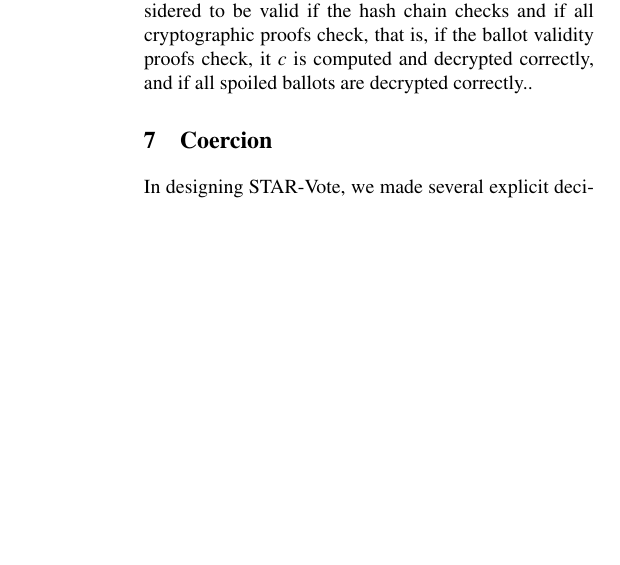
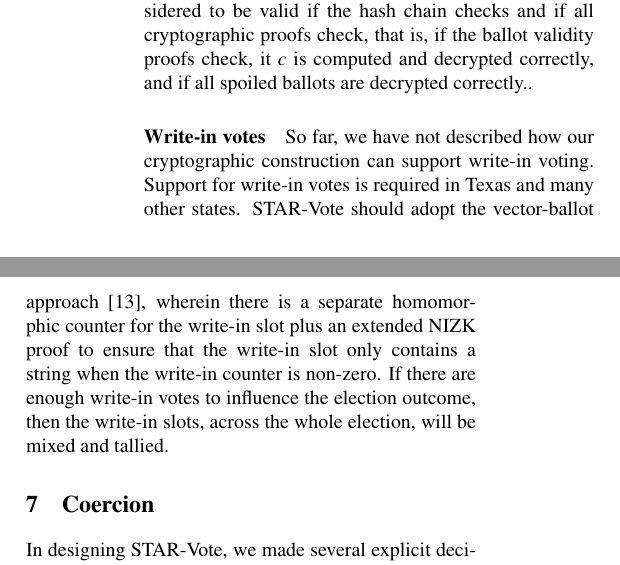
Before and after one commit to RiceSeclab/STAR, a LaTeX paper (star.tex, which reads crypto.tex): part of one column of page 11 of 13 before the commit and two parts of the columns of page 11 of 14 after it, the two joined at a grey line, cut so that both start at the same text, the shorter picture padded with empty space. Compiled offline with pdfLaTeX; a LaTeX package or settings file that is missing is left out.

Commit message:
added discussion of write-in votes

```diff
--- a/crypto.tex
+++ b/crypto.tex
@@ -210,6 +210,16 @@ hash chain checks and if all cryptographic proofs check, that is, if
 the ballot validity proofs check, it $c$ is computed and decrypted
 correctly, and if all spoiled ballots are decrypted correctly..
 
+\paragraph{Write-in votes}
+So far, we have not described how our cryptographic construction can
+support write-in voting. Support for write-in votes is required in Texas
+and many other states. \projname should adopt
+the vector-ballot approach~\cite{kiayias04vectorBallot}, wherein there
+is a separate homomorphic counter for the write-in slot plus
+an extended NIZK proof to ensure that the write-in slot only contains
+a string when the write-in counter is non-zero. If there are enough
+write-in votes to influence the election outcome, then the write-in slots, across the whole
+election, will be mixed and tallied.
 
 % \paragraph{Summing up} The elements described above lead to the
 % following workflow. \COP{Sum up, explaining how all elements are
```
Also changed, not shown: abstract.tex (+4 -1 lines), votebox.bib (+9 -0 lines).
